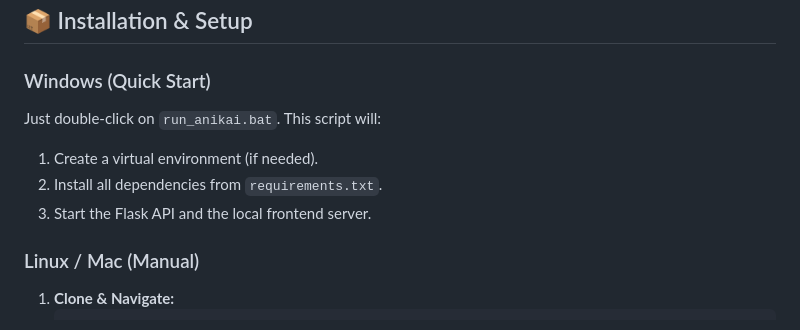
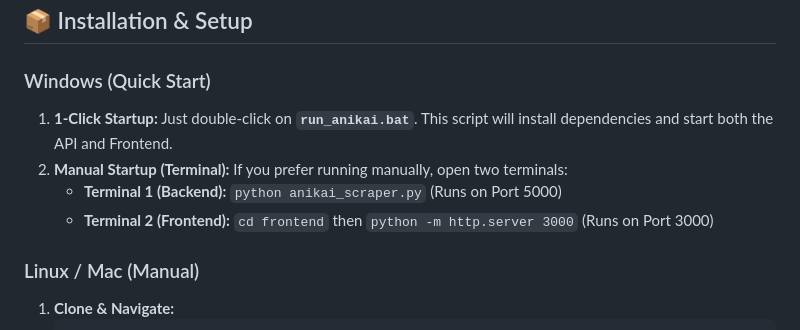
Before and after one commit to Zayrix-bit/AnimeKai-API, a Markdown page: README.md, the part around the change. GitHub-like rendering.

Commit message:
docs: add manual terminal startup instructions for Anikai

```diff
--- a/README.md
+++ b/README.md
@@ -157,10 +157,10 @@ curl http://localhost:5000/api/source/dIOz9qam5Q
 ## 📦 Installation & Setup
 
 ### Windows (Quick Start)
-Just double-click on `run_anikai.bat`. This script will:
-1. Create a virtual environment (if needed).
-2. Install all dependencies from `requirements.txt`.
-3. Start the Flask API and the local frontend server.
+1. **1-Click Startup:** Just double-click on **`run_anikai.bat`**. This script will install dependencies and start both the API and Frontend.
+2. **Manual Startup (Terminal):** If you prefer running manually, open two terminals:
+   - **Terminal 1 (Backend):** `python anikai_scraper.py` (Runs on Port 5000)
+   - **Terminal 2 (Frontend):** `cd frontend` then `python -m http.server 3000` (Runs on Port 3000)
 
 ### Linux / Mac (Manual)
 1. **Clone & Navigate:**
```
